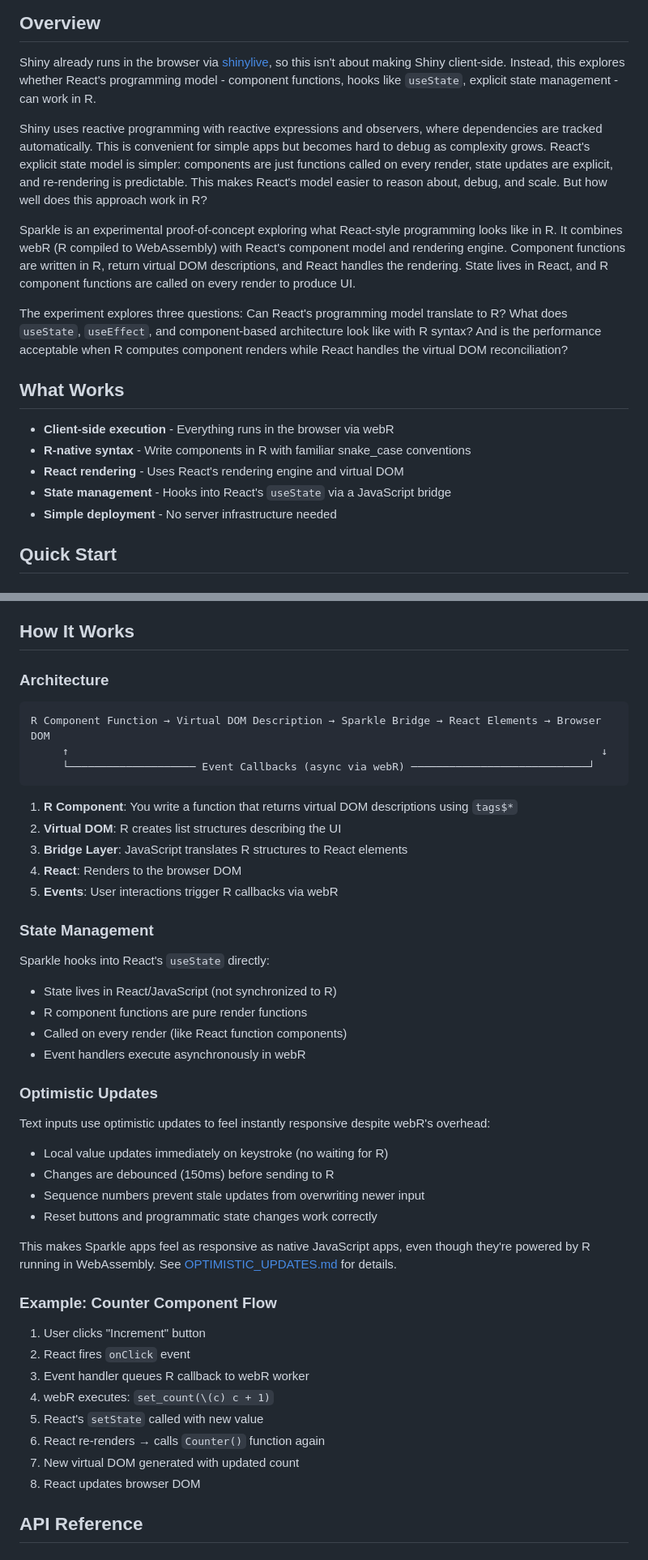
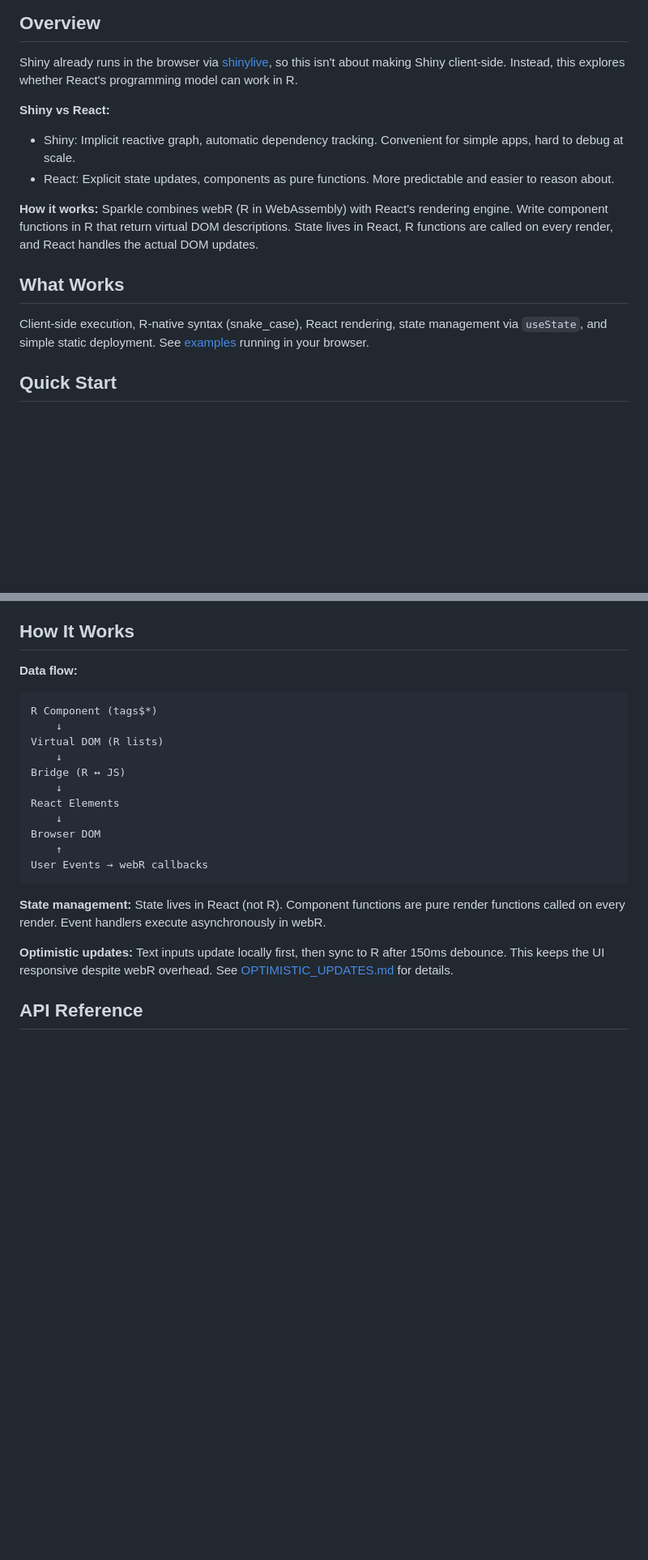
Before and after one commit to khusmann/sparkle, a Markdown page: README.md, 2 parts joined by grey strips. Shown at 81% size. GitHub-like rendering; blank space fills up the shorter version.

````diff
--- a/README.md
+++ b/README.md
@@ -31,35 +33,24 @@ Interactive demos running in your browser ([view source](examples/)):
 Shiny already runs in the browser via
 [shinylive](https://posit-dev.github.io/r-shinylive/), so this isn't about
 making Shiny client-side. Instead, this explores whether React's programming
-model - component functions, hooks like `useState`, explicit state management -
-can work in R.
+model can work in R.
 
-Shiny uses reactive programming with reactive expressions and observers, where
-dependencies are tracked automatically. This is convenient for simple apps but
-becomes hard to debug as complexity grows. React's explicit state model is
-simpler: components are just functions called on every render, state updates are
-explicit, and re-rendering is predictable. This makes React's model easier to
-reason about, debug, and scale. But how well does this approach work in R?
+**Shiny vs React:**
+- Shiny: Implicit reactive graph, automatic dependency tracking. Convenient for
+  simple apps, hard to debug at scale.
+- React: Explicit state updates, components as pure functions. More predictable
+  and easier to reason about.
 
-Sparkle is an experimental proof-of-concept exploring what React-style
-programming looks like in R. It combines webR (R compiled to WebAssembly) with
-React's component model and rendering engine. Component functions are written in
-R, return virtual DOM descriptions, and React handles the rendering. State lives
-in React, and R component functions are called on every render to produce UI.
-
-The experiment explores three questions: Can React's programming model translate
-to R? What does `useState`, `useEffect`, and component-based architecture look
-like with R syntax? And is the performance acceptable when R computes component
-renders while React handles the virtual DOM reconciliation?
+**How it works:** Sparkle combines webR (R in WebAssembly) with React's
+rendering engine. Write component functions in R that return virtual DOM
+descriptions. State lives in React, R functions are called on every render, and
+React handles the actual DOM updates.
 
 ## What Works
 
-- **Client-side execution** - Everything runs in the browser via webR
-- **R-native syntax** - Write components in R with familiar snake_case
-  conventions
-- **React rendering** - Uses React's rendering engine and virtual DOM
-- **State management** - Hooks into React's `useState` via a JavaScript bridge
-- **Simple deployment** - No server infrastructure needed
+Client-side execution, R-native syntax (snake_case), React rendering, state
+management via `useState`, and simple static deployment. See
+[examples](https://khusmann.github.io/sparkle/counter) running in your browser.
 
 ## Quick Start
 
@@ -131,54 +122,28 @@ This will:
 
 ## How It Works
 
-### Architecture
-
+**Data flow:**
 ```
-R Component Function → Virtual DOM Description → Sparkle Bridge → React Elements → Browser DOM
-     ↑                                                                                    ↓
-     └──────────────────── Event Callbacks (async via webR) ────────────────────────────┘
+R Component (tags$*)
+    ↓
+Virtual DOM (R lists)
+    ↓
+Bridge (R ↔ JS)
+    ↓
+React Elements
+    ↓
+Browser DOM
+    ↑
+User Events → webR callbacks
 ```
 
-1. **R Component**: You write a function that returns virtual DOM descriptions
-   using `tags$*`
-2. **Virtual DOM**: R creates list structures describing the UI
-3. **Bridge Layer**: JavaScript translates R structures to React elements
-4. **React**: Renders to the browser DOM
-5. **Events**: User interactions trigger R callbacks via webR
+**State management:** State lives in React (not R). Component functions are pure
+render functions called on every render. Event handlers execute asynchronously
+in webR.
 
-### State Management
-
-Sparkle hooks into React's `useState` directly:
-
-- State lives in React/JavaScript (not synchronized to R)
-- R component functions are pure render functions
-- Called on every render (like React function components)
-- Event handlers execute asynchronously in webR
-
-### Optimistic Updates
-
-Text inputs use optimistic updates to feel instantly responsive despite webR's
-overhead:
-
-- Local value updates immediately on keystroke (no waiting for R)
-- Changes are debounced (150ms) before sending to R
-- Sequence numbers prevent stale updates from overwriting newer input
-- Reset buttons and programmatic state changes work correctly
-
-This makes Sparkle apps feel as responsive as native JavaScript apps, even
-though they're powered by R running in WebAssembly. See
+**Optimistic updates:** Text inputs update locally first, then sync to R after
+150ms debounce. This keeps the UI responsive despite webR overhead. See
 [OPTIMISTIC_UPDATES.md](OPTIMISTIC_UPDATES.md) for details.
-
-### Example: Counter Component Flow
-
-1. User clicks "Increment" button
-2. React fires `onClick` event
-3. Event handler queues R callback to webR worker
-4. webR executes: `set_count(\(c) c + 1)`
-5. React's `setState` called with new value
-6. React re-renders → calls `Counter()` function again
-7. New virtual DOM generated with updated count
-8. React updates browser DOM
 
 ## API Reference
 
````
Also changed, not shown: other parts of README.md (+18 -78 lines).
